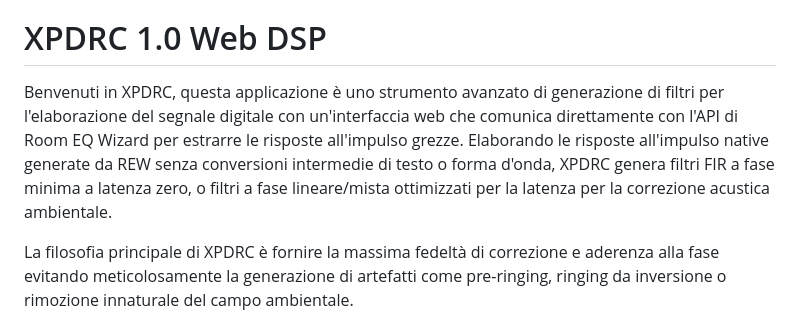
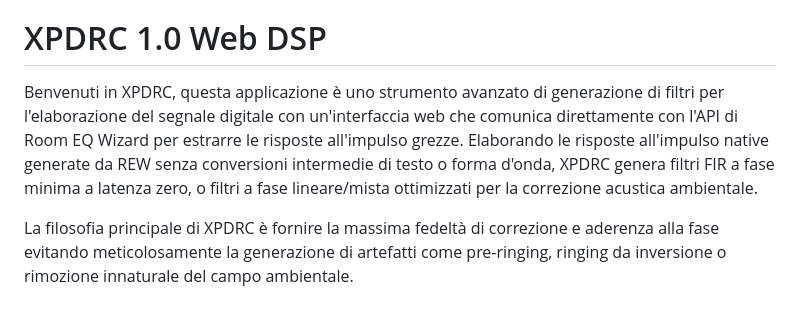
Before and after one commit to xPoiler/XPDRC, a Markdown page: README_it.md, the part around the change. GitHub-like rendering.

```diff
--- a/README_it.md
+++ b/README_it.md
@@ -2,7 +2,7 @@ Se ti piace l'app, puoi sostenermi su https://ko-fi.com/xpoiler ogni donazione
 
 # XPDRC 1.0 Web DSP
 
-Benvenuti in XPDRC, questa applicazione è uno strumento avanzato di generazione di filtri per l'elaborazione del segnale digitale con un'interfaccia web che comunica direttamente con l'API di Room EQ Wizard per estrarre le risposte all'impulso grezze. Elaborando le risposte all'impulso native generate da REW senza conversioni intermedie di testo o forma d'onda, XPDRC genera filtri FIR a fase minima a latenza zero, o filtri a fase lineare/mista ottimizzati per la latenza per la correzione acustica ambientale.
+Benvenuti in XPDRC, questa applicazione è uno strumento avanzato di generazione di filtri per l'elaborazione del segnale digitale con un'interfaccia web che comunica direttamente con l'API di Room EQ Wizard per estrarre le risposte all'impulso grezze. Elaborando le risposte all'impulso native generate da REW senza conversioni intermedie di testo o forma d'onda, XPDRC genera filtri FIR a fase minima a latenza zero, o filtri a fase lineare/mista ottimizzati per la correzione acustica ambientale.
 
 La filosofia principale di XPDRC è fornire la massima fedeltà di correzione e aderenza alla fase evitando meticolosamente la generazione di artefatti come pre-ringing, ringing da inversione o rimozione innaturale del campo ambientale.
 
```
